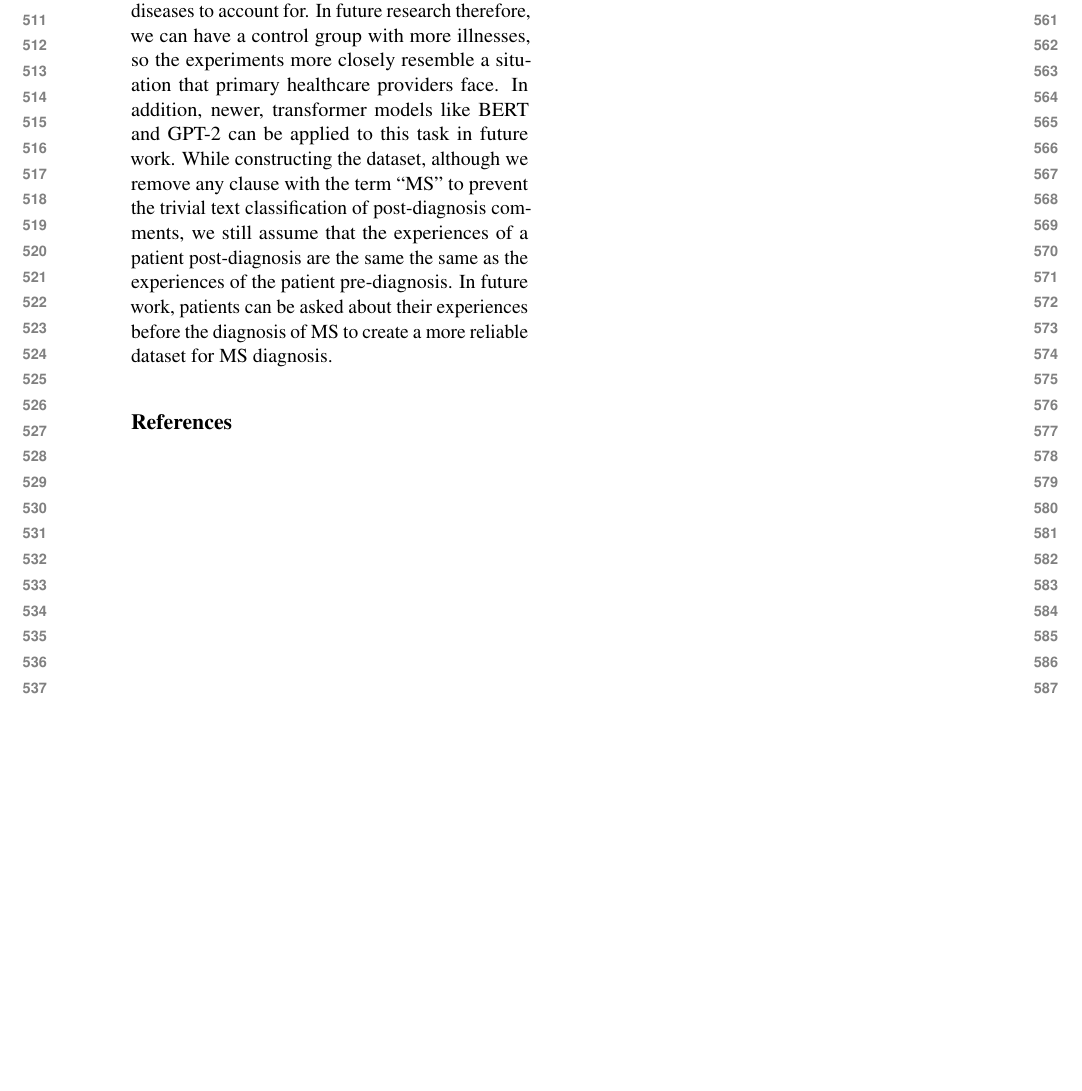
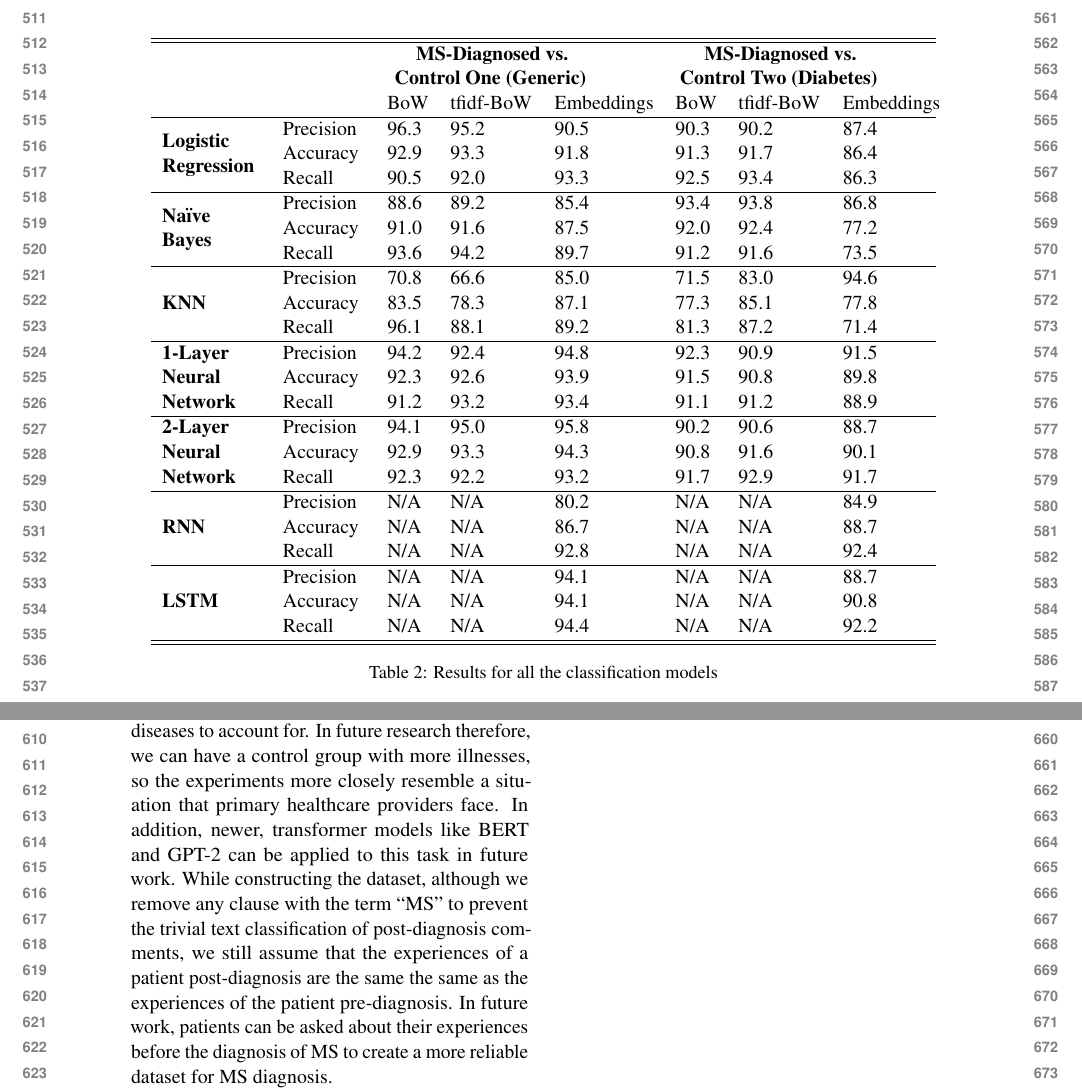
Before and after one commit to dhruvjimulia-sys/urop-paper, a LaTeX paper (paper.tex): part of page 6 of 6 before the commit and two parts of pages 6 and 7 of 7 after it, the two joined at a grey line, cut so that both start at the same text, the shorter picture padded with empty space. Compiled offline with pdfLaTeX.

Commit message:
Added results table

```diff
--- a/paper.tex
+++ b/paper.tex
@@ -24,6 +24,9 @@
 \usepackage{microtype}
 \usepackage{graphicx}
 \usepackage{subcaption}
+\usepackage{array}
+\usepackage{multirow}
+\newcolumntype{C}[1]{>{\centering\arraybackslash}p{#1}}
 
 %\aclfinalcopy % Uncomment this line for the final submission
 %\def\aclpaperid{***} %  Enter the acl Paper ID here
@@ -139,3 +143,41 @@ In order to understand which classifier is the best for detecting MS, we experim
+\centering
+\begin{tabular}{p{0.12\linewidth}p{0.1\linewidth}p{0.05\linewidth}p{0.1\linewidth}p{0.12\linewidth}p{0.05\linewidth}p{0.1\linewidth}p{0.1\linewidth}}
+\hline\hline
+ & & \multicolumn{3}{C{0.25\linewidth}}{\textbf{MS-Diagnosed vs. Control One (Generic)}} & \multicolumn{3}{C{0.25\linewidth}}{\textbf{MS-Diagnosed vs. Control Two (Diabetes)}}\\
+ & & BoW & tfidf-BoW & Embeddings &  BoW & tfidf-BoW & Embeddings\\
+\hline
+\multirow{3}{\linewidth}{\textbf{Logistic Regression}} & Precision & 96.3 & 95.2	& 90.5 & 90.3 & 90.2 & 87.4\\
+ & Accuracy & 92.9 & 93.3 & 91.8 & 91.3 & 91.7 & 86.4 \\
+ & Recall & 90.5 & 92.0 & 93.3 & 92.5 & 93.4 & 86.3 \\
+\hline
+\multirow{3}{\linewidth}{\textbf{Naïve Bayes}} & Precision & 88.6 & 89.2 & 85.4 & 93.4 & 93.8 & 86.8\\
+ & Accuracy & 91.0 & 91.6 & 87.5 & 92.0 & 92.4 & 77.2\\
+ & Recall & 93.6 & 94.2 & 89.7 & 91.2 & 91.6 & 73.5\\
+\hline
+\multirow{3}{\linewidth}{\textbf{KNN}} & Precision & 70.8	& 66.6 & 85.0 & 71.5 & 83.0 & 94.6\\
+ & Accuracy & 83.5 & 78.3 & 87.1 & 77.3 & 85.1 & 77.8\\
+ & Recall & 96.1 & 88.1 & 89.2 & 81.3 & 87.2 & 71.4\\
+\hline
+\multirow{3}{\linewidth}{\textbf{1-Layer Neural Network}} & Precision & 94.2 & 92.4 & 94.8 & 92.3 & 90.9 & 91.5\\
+ & Accuracy & 92.3 & 92.6 & 93.9 & 91.5 & 90.8 & 89.8\\
+ & Recall & 91.2 & 93.2 & 93.4 & 91.1 & 91.2 & 88.9\\
+\hline
+\multirow{3}{\linewidth}{\textbf{2-Layer Neural Network}} & Precision & 94.1 & 95.0 & 95.8 & 90.2 & 90.6 & 88.7\\
+ & Accuracy & 92.9 & 93.3 & 94.3 & 90.8 & 91.6 & 90.1\\
+ & Recall & 92.3 & 92.2 & 93.2 & 91.7 & 92.9 & 91.7\\
+\hline
+\multirow{3}{\linewidth}{\textbf{RNN}} & Precision & N/A & N/A & 80.2 & N/A & N/A & 84.9\\
+ & Accuracy & N/A & N/A & 86.7 & N/A & N/A & 88.7\\
+ & Recall & N/A & N/A & 92.8 & N/A & N/A & 92.4\\
+\hline
+\multirow{3}{\linewidth}{\textbf{LSTM}} & Precision & N/A & N/A & 94.1 & N/A & N/A & 88.7\\
+ & Accuracy & N/A & N/A & 94.1 & N/A & N/A & 90.8\\
+ & Recall & N/A & N/A & 94.4 & N/A & N/A & 92.2\\
+\hline\hline
+\end{tabular}
+\caption{Results for all the classification models}
+\label{tab:results}
+\end{table*}
 \indent Overall, for control one, word embeddings with a two-layer neural network obtained the best accuracy of 94.3\%. With control two, tf-idf-weighted BoW with a Naïve Bayes classifier had the best accuracy of 92.4\%. We believe that richer, more complicated models like RNNs and LSTMs did not do as well because they must have overfit on the training set, which eventually led to a lower accuracy on the test set. \\
 \indent In general, our experiments with control one had higher accuracy than with control two. Therefore, we conclude that classifiers find it easier to distinguish between generic social media text and the experiences of MS patients rather than distinguish between experiences of diabetes patients and MS patients. \\
 \indent Another interesting observation is that for control two, word embeddings always performed worse than BoW or tf-idf-weighted BoW, even though word embeddings are usually known for having more semantic richness than BoW models \citep{Mikolav:13}. This result can be explained by the fact that BoW models give more weight to particular words, which likely correspond to symptoms of MS and diabetes in this case. On the other hand, word embeddings cannot distinguish that well between the MS-diagnosed user group and the diabetes control because comments from both these groups contain medical terminology and are thus likely to have similar word embeddings.
```
Also changed, not shown: paper.pdf, paper.tex (19 more changed lines), 1 other file.
